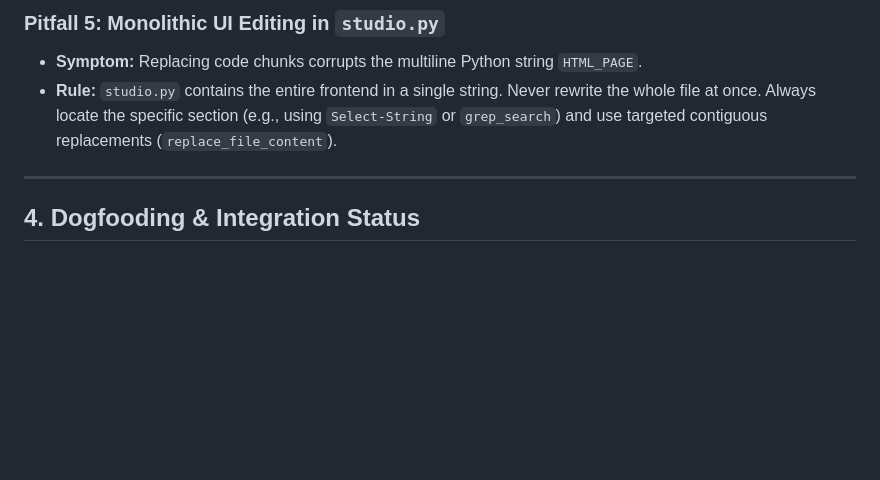
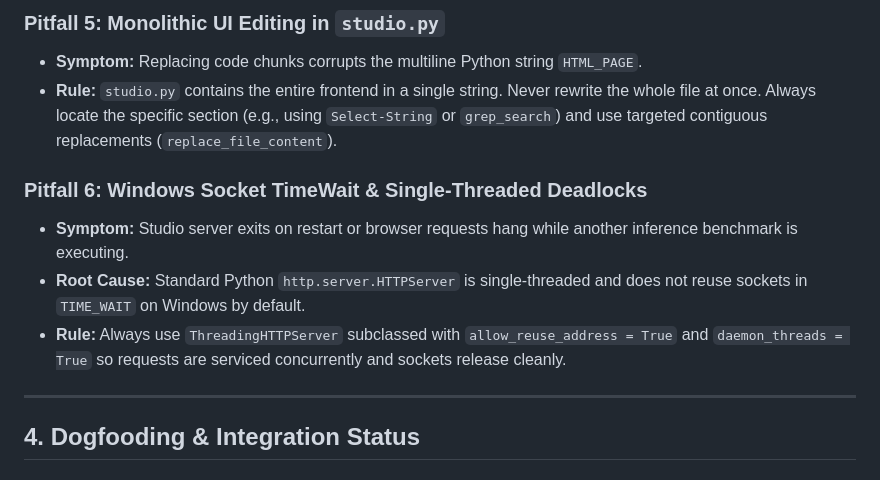
Before and after one commit to janmejai2002/lunar-npu, a Markdown page: docs/ENGINEERING_KNOWLEDGE_BASE_AND_PITFALLS.md, the part around the change. GitHub-like rendering; blank space fills up the shorter version.

Commit message:
docs: document Pitfall 6 regarding Windows TimeWait and ThreadingHTTPServer

```diff
--- a/docs/ENGINEERING_KNOWLEDGE_BASE_AND_PITFALLS.md
+++ b/docs/ENGINEERING_KNOWLEDGE_BASE_AND_PITFALLS.md
@@ -89,6 +89,11 @@ Located in [engine.py](file:///c:/Users/Janmejai/Documents/antigravity/jolly-mei
 - **Symptom:** Replacing code chunks corrupts the multiline Python string `HTML_PAGE`.
 - **Rule:** `studio.py` contains the entire frontend in a single string. Never rewrite the whole file at once. Always locate the specific section (e.g., using `Select-String` or `grep_search`) and use targeted contiguous replacements (`replace_file_content`).
 
+### Pitfall 6: Windows Socket TimeWait & Single-Threaded Deadlocks
+- **Symptom:** Studio server exits on restart or browser requests hang while another inference benchmark is executing.
+- **Root Cause:** Standard Python `http.server.HTTPServer` is single-threaded and does not reuse sockets in `TIME_WAIT` on Windows by default.
+- **Rule:** Always use `ThreadingHTTPServer` subclassed with `allow_reuse_address = True` and `daemon_threads = True` so requests are serviced concurrently and sockets release cleanly.
+
 ---
 
 ## 4. Dogfooding & Integration Status
```
